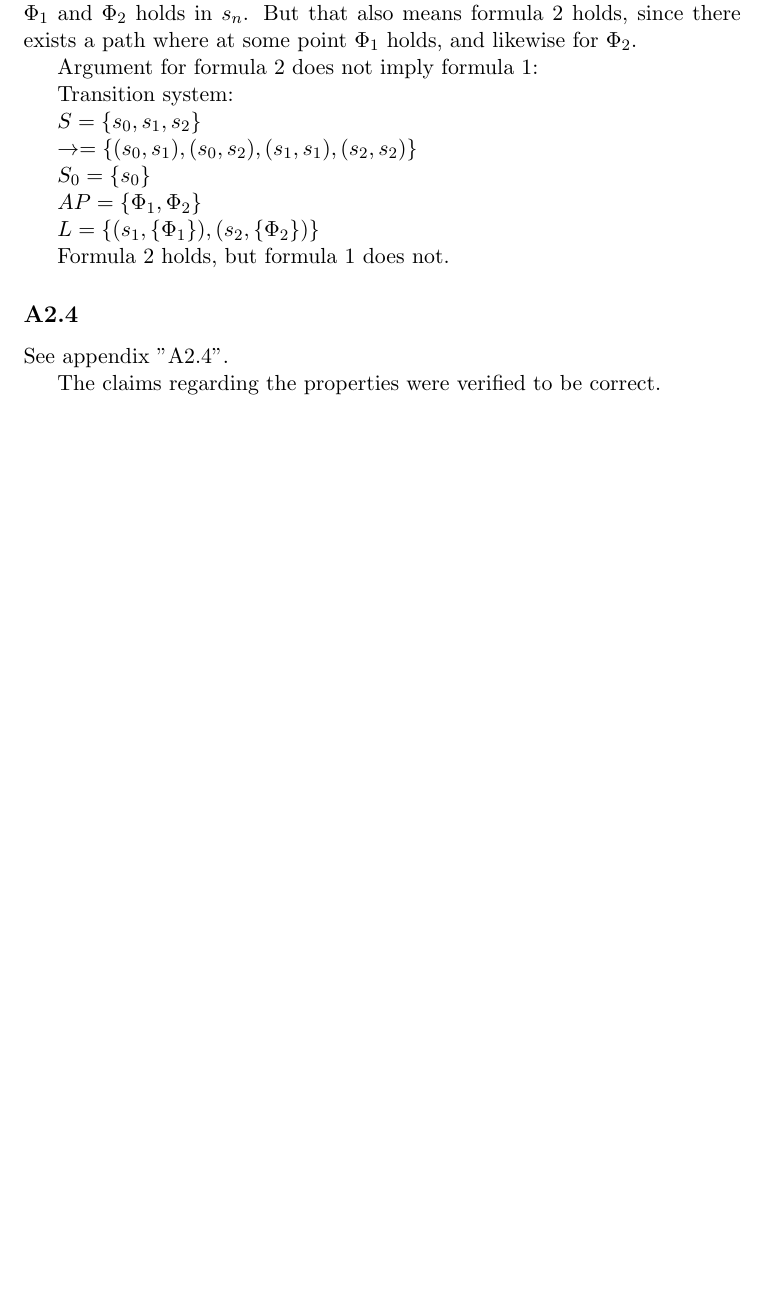
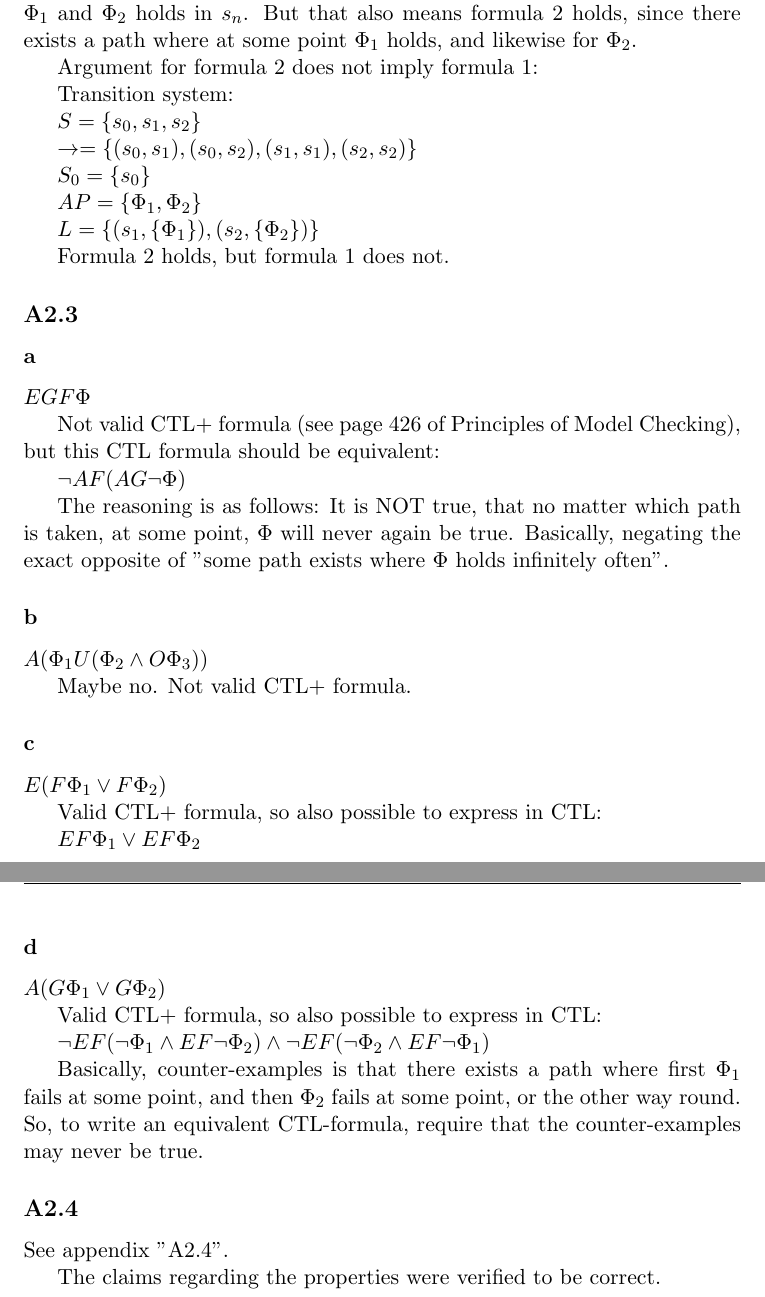
Before and after one commit to modelcheckingfun/ModelCheckA1, a LaTeX document (part_1/report/report.tex, which reads part_1/report/A2.tex): part of page 8 of 9 before the commit and two parts of pages 8 and 9 of 10 after it, the two joined at a grey line, cut so that both start at the same text, the shorter picture padded with empty space. Compiled offline with pdfLaTeX.

Commit message:
Wrote in A2.3

```diff
--- a/part_1/report/A2.tex
+++ b/part_1/report/A2.tex
@@ -171,6 +171,54 @@ $L = \{
 
 Formula 2 holds, but formula 1 does not.
 
+\subsection{A2.3}
+
+\subsubsection{a}
+
+$EGF \Phi$
+
+Not valid CTL+ formula (see page 426 of Principles of Model Checking),
+but this CTL formula should be equivalent:
+
+$\neg AF (AG \neg \Phi)$
+
+The reasoning is as follows:
+It is NOT true, that no matter which path is taken,
+at some point, $\Phi$ will never again be true.
+Basically, negating the exact opposite of "some path exists where
+$\Phi$ holds infinitely often".
+
+
+\subsubsection{b}
+
+$A ( \Phi_1 U ( \Phi_2 \wedge O \Phi_3) )$
+
+Maybe no.
+Not valid CTL+ formula.
+
+\subsubsection{c}
+
+$E (F \Phi_1 \vee F \Phi_2)$
+
+Valid CTL+ formula, so also possible to express in CTL:
+
+$EF \Phi_1 \vee EF \Phi_2$
+
+\subsubsection{d}
+
+$A (G \Phi_1 \vee G \Phi_2)$
+
+Valid CTL+ formula, so also possible to express in CTL:
+
+$\neg EF ( \neg \Phi_1 \wedge EF \neg \Phi_2) \wedge
+\neg EF ( \neg \Phi_2 \wedge EF \neg \Phi_1)$
+
+Basically, counter-examples is that there exists a path
+where first $\Phi_1$ fails at some point, and then $\Phi_2$ fails at some point,
+or the other way round.
+So, to write an equivalent CTL-formula,
+require that the counter-examples may never be true.
+
 \subsection{A2.4}
 
 See appendix "A2.4".
```
